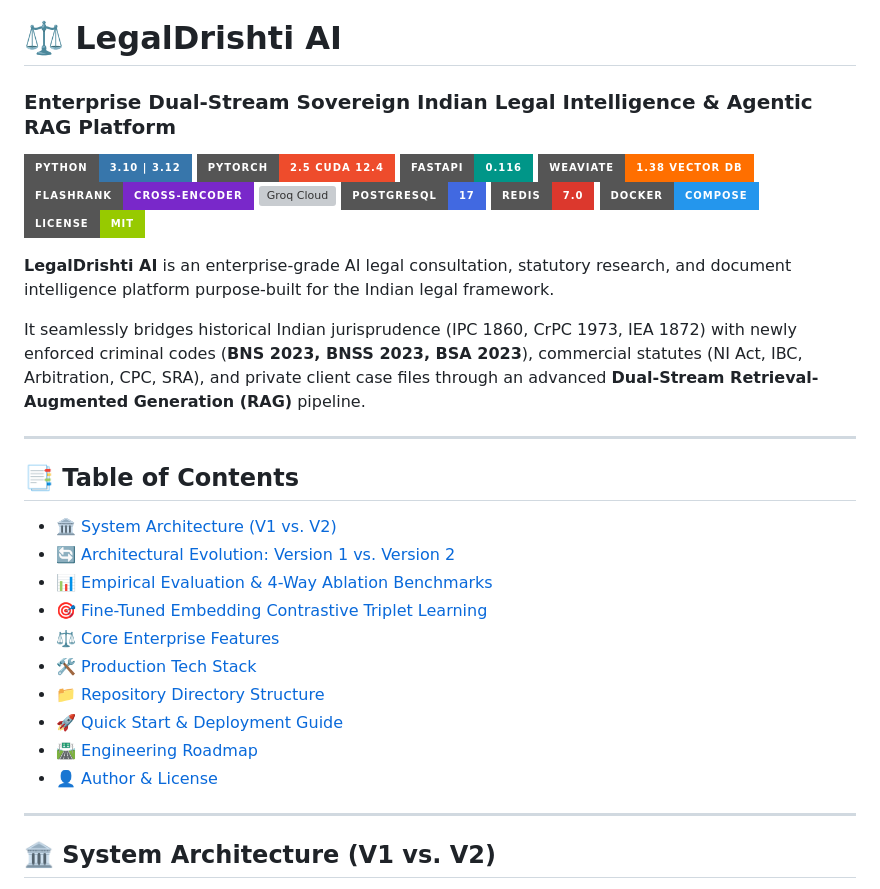
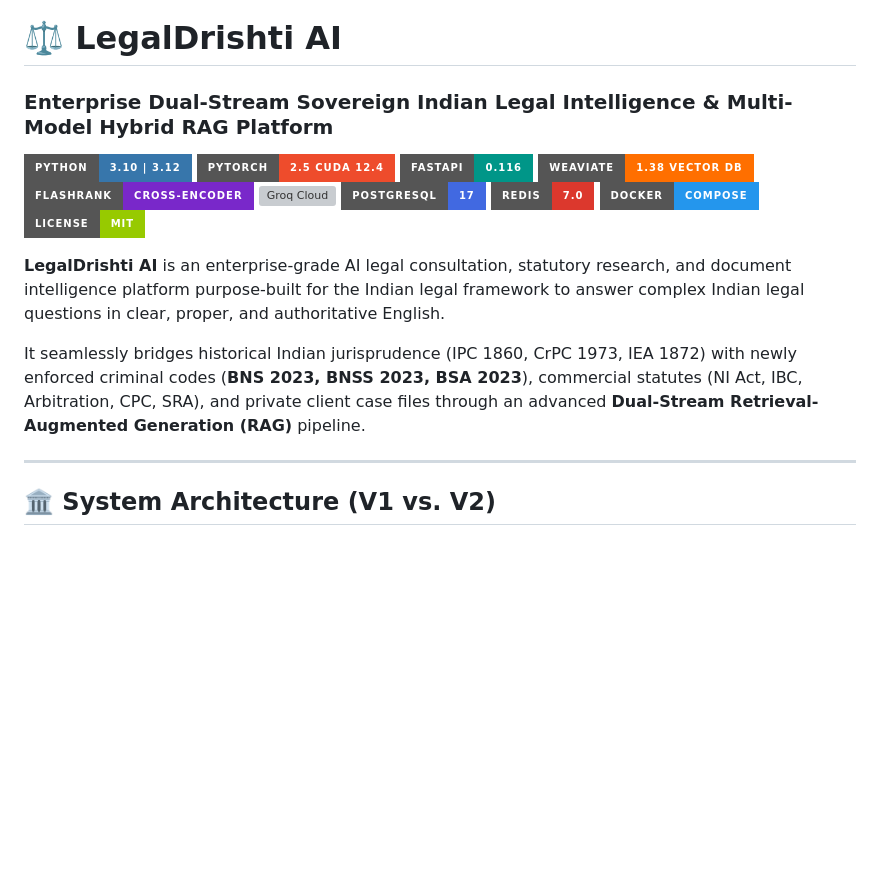
Before and after one commit to JaywardhanYadav/LegalDrishti-AI, a Markdown page: README.md, the part around the change. GitHub-like rendering; badges without logos; blank space fills up the shorter version; grey boxes are pictures that could not be loaded.

Commit message:
docs: refine title and overview to Multi-Model Hybrid RAG platform

```diff
--- a/README.md
+++ b/README.md
@@ -1,5 +1,5 @@
 # ⚖️ LegalDrishti AI
-### Enterprise Dual-Stream Sovereign Indian Legal Intelligence & Agentic RAG Platform
+### Enterprise Dual-Stream Sovereign Indian Legal Intelligence & Multi-Model Hybrid RAG Platform
 
 [![Python](https://img.shields.io/badge/Python-3.10%20%7C%203.12-3776AB?style=for-the-badge&logo=python&logoColor=white)](https://python.org)
 [![PyTorch](https://img.shields.io/badge/PyTorch-2.5%20CUDA%2012.4-EE4C2C?style=for-the-badge&logo=pytorch&logoColor=white)](https://pytorch.org)
@@ -12,23 +12,9 @@
 [![Docker](https://img.shields.io/badge/Docker-Compose-2496ED?style=for-the-badge&logo=docker&logoColor=white)](https://docker.com)
 [![License](https://img.shields.io/badge/License-MIT-green?style=for-the-badge)](LICENSE)
 
-**LegalDrishti AI** is an enterprise-grade AI legal consultation, statutory research, and document intelligence platform purpose-built for the Indian legal framework.
+**LegalDrishti AI** is an enterprise-grade AI legal consultation, statutory research, and document intelligence platform purpose-built for the Indian legal framework to answer complex Indian legal questions in clear, proper, and authoritative English.
 
 It seamlessly bridges historical Indian jurisprudence (IPC 1860, CrPC 1973, IEA 1872) with newly enforced criminal codes (**BNS 2023, BNSS 2023, BSA 2023**), commercial statutes (NI Act, IBC, Arbitration, CPC, SRA), and private client case files through an advanced **Dual-Stream Retrieval-Augmented Generation (RAG)** pipeline.
-
----
-
-## 📑 Table of Contents
-- [🏛️ System Architecture (V1 vs. V2)](#️-system-architecture-v1-vs-v2)
-- [🔄 Architectural Evolution: Version 1 vs. Version 2](#-architectural-evolution-version-1-vs-version-2)
-- [📊 Empirical Evaluation & 4-Way Ablation Benchmarks](#-empirical-evaluation--4-way-ablation-benchmarks)
-- [🎯 Fine-Tuned Embedding Contrastive Triplet Learning](#-fine-tuned-embedding-contrastive-triplet-learning)
-- [⚖️ Core Enterprise Features](#️-core-enterprise-features)
-- [🛠️ Production Tech Stack](#️-production-tech-stack)
-- [📁 Repository Directory Structure](#-repository-directory-structure)
-- [🚀 Quick Start & Deployment Guide](#-quick-start--deployment-guide)
-- [🛣️ Engineering Roadmap](#️-engineering-roadmap)
-- [👤 Author & License](#-author--license)
 
 ---
 
```
